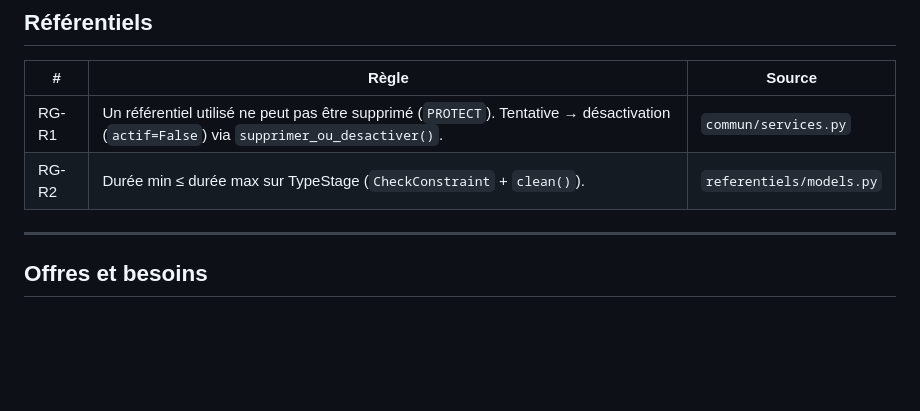
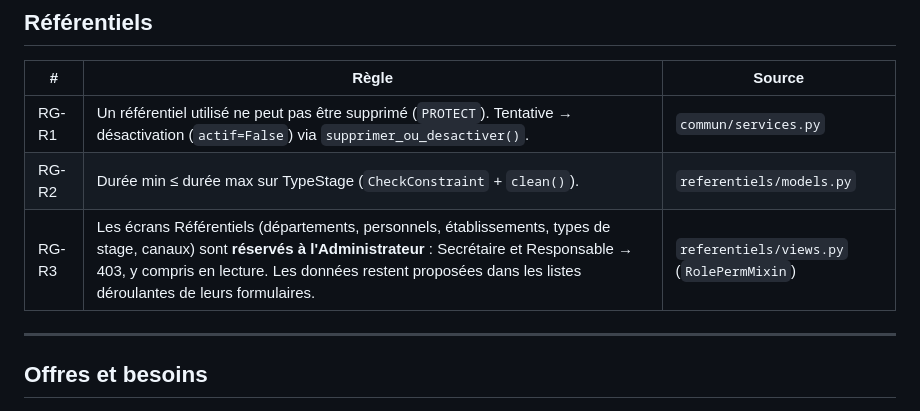
Before and after one commit to zanrehawa7-commits/app-serein, a Markdown page: docs/REGLES_GESTION.md, the part around the change. Drawn GitHub-style; blank space fills up the shorter version.

```diff
--- a/docs/REGLES_GESTION.md
+++ b/docs/REGLES_GESTION.md
@@ -39,6 +39,7 @@
 |---|---|---|
 | RG-R1 | Un référentiel utilisé ne peut pas être supprimé (`PROTECT`). Tentative → désactivation (`actif=False`) via `supprimer_ou_desactiver()`. | `commun/services.py` |
 | RG-R2 | Durée min ≤ durée max sur TypeStage (`CheckConstraint` + `clean()`). | `referentiels/models.py` |
+| RG-R3 | Les écrans Référentiels (départements, personnels, établissements, types de stage, canaux) sont **réservés à l'Administrateur** : Secrétaire et Responsable → 403, y compris en lecture. Les données restent proposées dans les listes déroulantes de leurs formulaires. | `referentiels/views.py` (`RolePermMixin`) |
 
 ---
 
```
Also changed, not shown: CLAUDE.md (+5 -1 lines).
